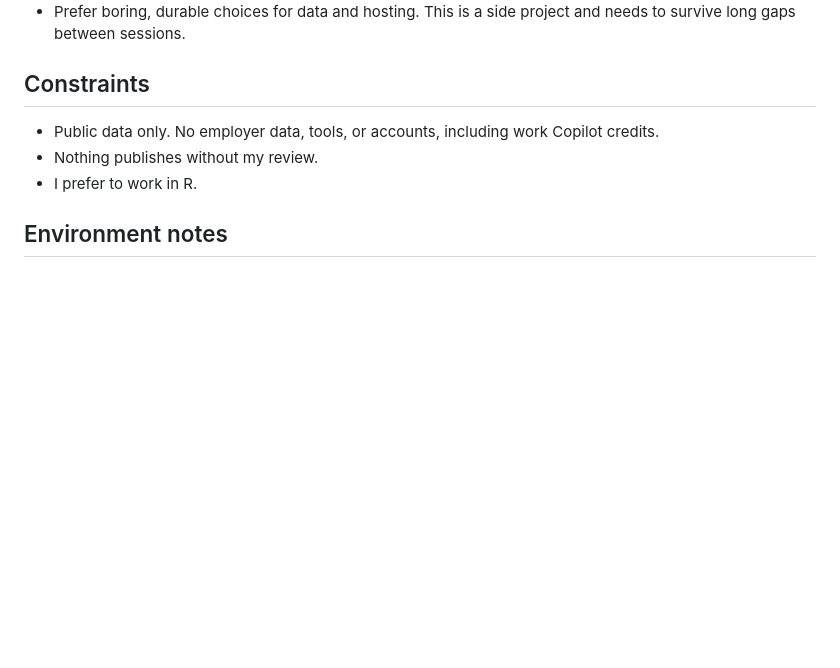
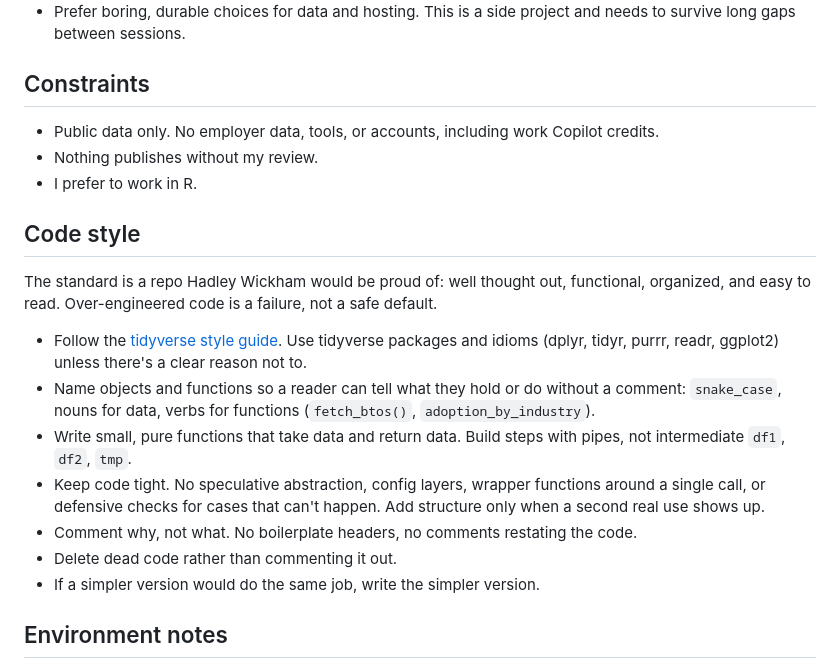
Before and after one commit to nbaulch/econ-charts, a Markdown page: CLAUDE.md, the part around the change. Rendered like a GitHub page; blank space fills up the shorter version.

Commit message:
Add code style section to CLAUDE.md
Co-Authored-By: Claude Opus 5.5 <noreply@anthropic.com>
Claude-Session: https://claude.ai/code/session_0183qb7D5qsUw48UJVER7sx2

```diff
--- a/CLAUDE.md
+++ b/CLAUDE.md
@@ -59,6 +59,18 @@ These are the analyses I've been considering. Treat them as starting points. Ver
 - Nothing publishes without my review.
 - I prefer to work in R.
 
+## Code style
+
+The standard is a repo Hadley Wickham would be proud of: well thought out, functional, organized, and easy to read. Over-engineered code is a failure, not a safe default.
+
+- Follow the [tidyverse style guide](https://style.tidyverse.org/). Use tidyverse packages and idioms (dplyr, tidyr, purrr, readr, ggplot2) unless there's a clear reason not to.
+- Name objects and functions so a reader can tell what they hold or do without a comment: `snake_case`, nouns for data, verbs for functions (`fetch_btos()`, `adoption_by_industry`).
+- Write small, pure functions that take data and return data. Build steps with pipes, not intermediate `df1`, `df2`, `tmp`.
+- Keep code tight. No speculative abstraction, config layers, wrapper functions around a single call, or defensive checks for cases that can't happen. Add structure only when a second real use shows up.
+- Comment why, not what. No boilerplate headers, no comments restating the code.
+- Delete dead code rather than commenting it out.
+- If a simpler version would do the same job, write the simpler version.
+
 ## Environment notes
 
 - R is not preinstalled in the cloud container, but `apt-get install -y --no-install-recommends r-base-core` works (R 4.3.x as of September 2026). The container is ephemeral, so this has to be repeated each session unless it goes into the environment's setup script.
```
